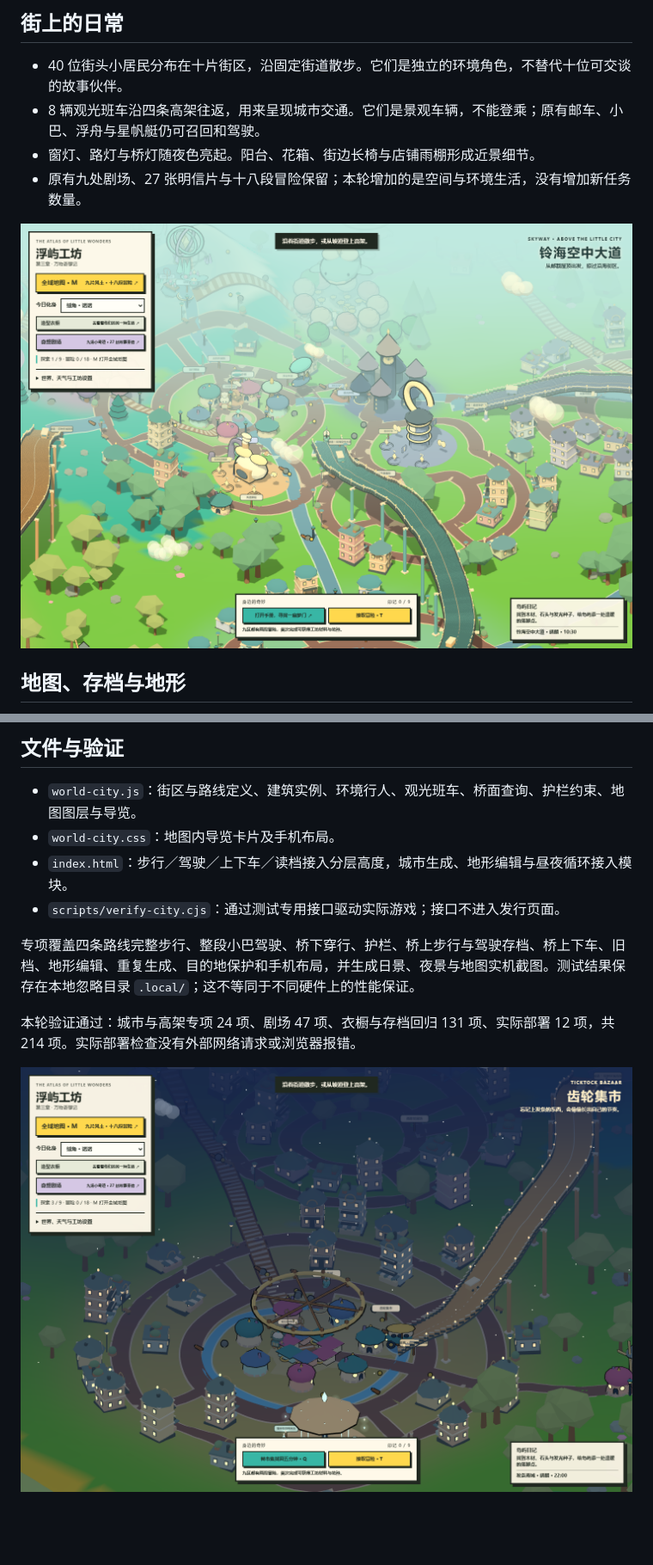
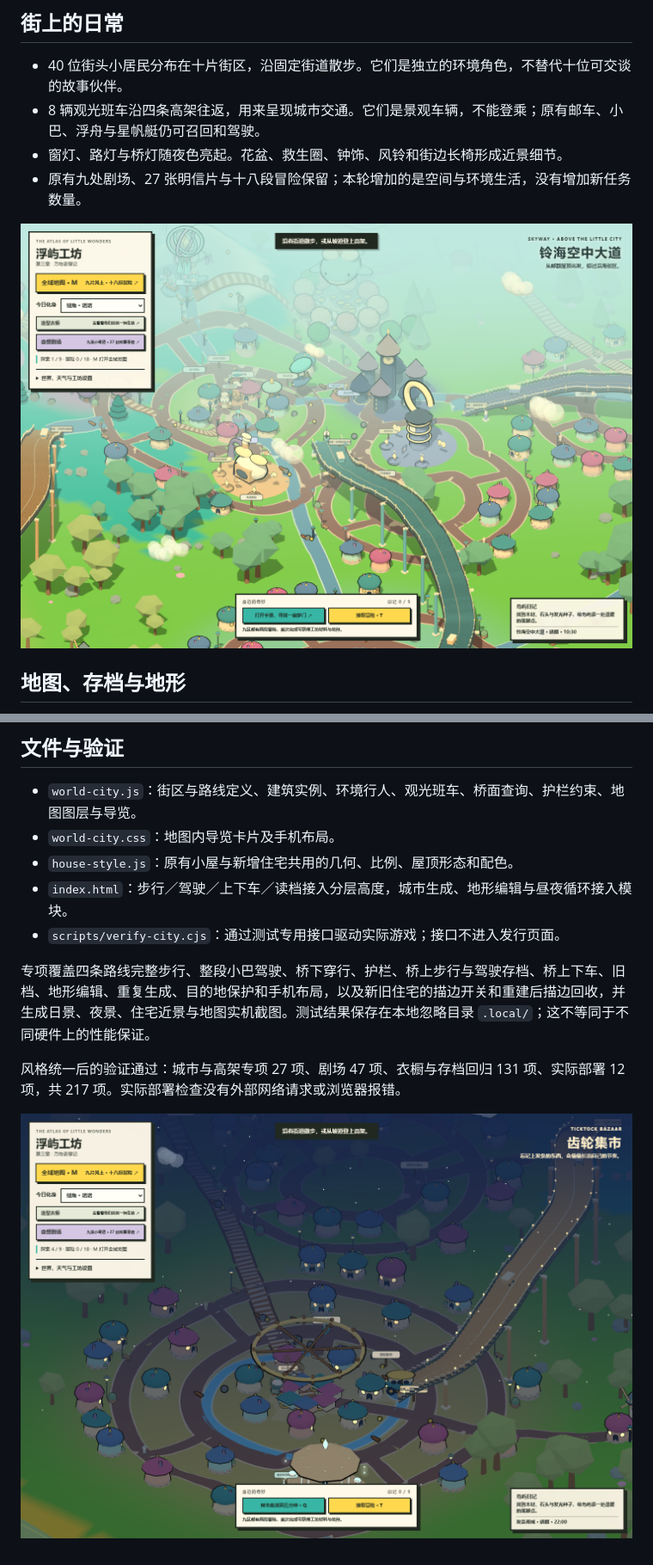
Before and after one commit to 404-NOT-FOUND-ERROR/SandBox-Game, a Markdown page: docs/CITY_AND_SKYWAYS.md, 2 parts joined by grey strips. Shown at 86% size. GitHub-like rendering; pictures changed too: docs/screenshots/city-night.png, docs/screenshots/city-skyways.png; blank space fills up the shorter version.

Commit message:
Unify city homes with the original rounded cottage style

```diff
--- a/docs/CITY_AND_SKYWAYS.md
+++ b/docs/CITY_AND_SKYWAYS.md
@@ -38,7 +42,7 @@
 
 - 40 位街头小居民分布在十片街区，沿固定街道散步。它们是独立的环境角色，不替代十位可交谈的故事伙伴。
 - 8 辆观光班车沿四条高架往返，用来呈现城市交通。它们是景观车辆，不能登乘；原有邮车、小巴、浮舟与星帆艇仍可召回和驾驶。
-- 窗灯、路灯与桥灯随夜色亮起。阳台、花箱、街边长椅与店铺雨棚形成近景细节。
+- 窗灯、路灯与桥灯随夜色亮起。花盆、救生圈、钟饰、风铃和街边长椅形成近景细节。
 - 原有九处剧场、27 张明信片与十八段冒险保留；本轮增加的是空间与环境生活，没有增加新任务数量。
 
 ![云铃镇与分层道路](screenshots/city-skyways.png)
@@ -55,11 +59,12 @@
 
 - `world-city.js`：街区与路线定义、建筑实例、环境行人、观光班车、桥面查询、护栏约束、地图图层与导览。
 - `world-city.css`：地图内导览卡片及手机布局。
+- `house-style.js`：原有小屋与新增住宅共用的几何、比例、屋顶形态和配色。
 - `index.html`：步行／驾驶／上下车／读档接入分层高度，城市生成、地形编辑与昼夜循环接入模块。
 - `scripts/verify-city.cjs`：通过测试专用接口驱动实际游戏；接口不进入发行页面。
 
-专项覆盖四条路线完整步行、整段小巴驾驶、桥下穿行、护栏、桥上步行与驾驶存档、桥上下车、旧档、地形编辑、重复生成、目的地保护和手机布局，并生成日景、夜景与地图实机截图。测试结果保存在本地忽略目录 `.local/`；这不等同于不同硬件上的性能保证。
+专项覆盖四条路线完整步行、整段小巴驾驶、桥下穿行、护栏、桥上步行与驾驶存档、桥上下车、旧档、地形编辑、重复生成、目的地保护和手机布局，以及新旧住宅的描边开关和重建后描边回收，并生成日景、夜景、住宅近景与地图实机截图。测试结果保存在本地忽略目录 `.local/`；这不等同于不同硬件上的性能保证。
 
-本轮验证通过：城市与高架专项 24 项、剧场 47 项、衣橱与存档回归 131 项、实际部署 12 项，共 214 项。实际部署检查没有外部网络请求或浏览器报错。
+风格统一后的验证通过：城市与高架专项 27 项、剧场 47 项、衣橱与存档回归 131 项、实际部署 12 项，共 217 项。实际部署检查没有外部网络请求或浏览器报错。
 
 ![发条南城的夜间灯窗](screenshots/city-night.png)
```
Also changed, not shown: other parts of docs/CITY_AND_SKYWAYS.md (+12 -8 lines), README.md (+2 -1 lines), docs/screenshots/city-cottages.png (added), docs/screenshots/city-harbor.png, 6 other files.
